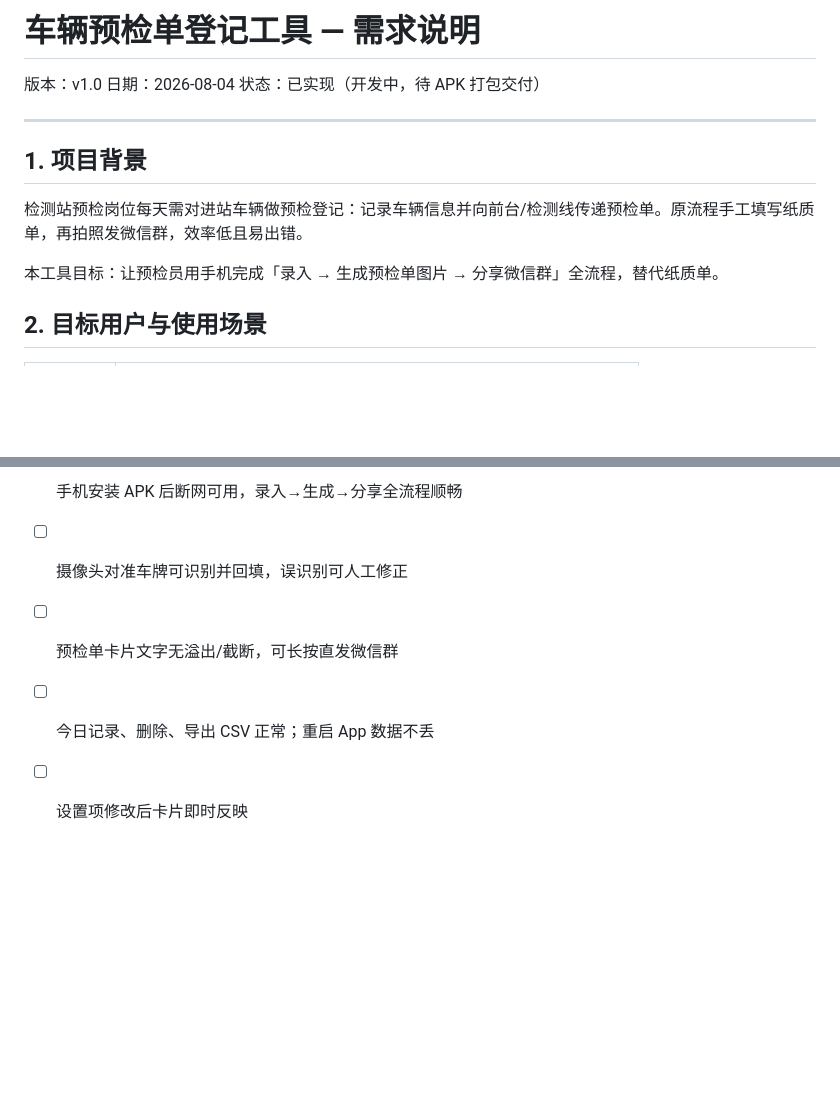
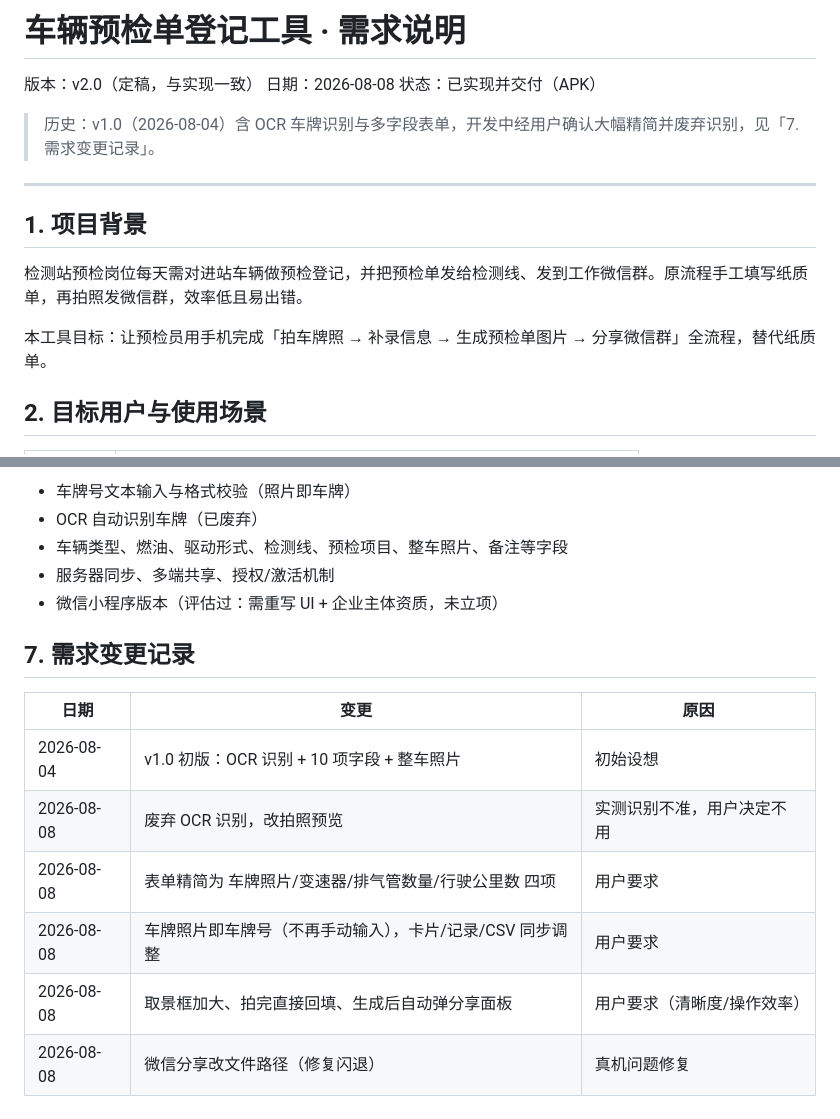
Before and after one commit to dmrainbow/vehicle-precheck, a Markdown page: docs/需求说明.md, 2 parts joined by grey strips. GitHub-like rendering; blank space fills up the shorter version.

```diff
--- a/docs/需求说明.md
+++ b/docs/需求说明.md
@@ -1,16 +1,18 @@
-# 车辆预检单登记工具 — 需求说明
+# 车辆预检单登记工具 · 需求说明
 
-版本：v1.0
-日期：2026-08-04
-状态：已实现（开发中，待 APK 打包交付）
+版本：v2.0（定稿，与实现一致）
+日期：2026-08-08
+状态：已实现并交付（APK）
+
+> 历史：v1.0（2026-08-04）含 OCR 车牌识别与多字段表单，开发中经用户确认大幅精简并废弃识别，见「7. 需求变更记录」。
 
 ---
 
 ## 1. 项目背景
 
-检测站预检岗位每天需对进站车辆做预检登记：记录车辆信息并向前台/检测线传递预检单。原流程手工填写纸质单，再拍照发微信群，效率低且易出错。
+检测站预检岗位每天需对进站车辆做预检登记，并把预检单发给检测线、发到工作微信群。原流程手工填写纸质单，再拍照发微信群，效率低且易出错。
 
-本工具目标：让预检员用手机完成「录入 → 生成预检单图片 → 分享微信群」全流程，替代纸质单。
+本工具目标：让预检员用手机完成「拍车牌照 → 补录信息 → 生成预检单图片 → 分享微信群」全流程，替代纸质单。
 
 ## 2. 目标用户与使用场景
 
@@ -87,6 +82,17 @@
 
-- [ ] 手机安装 APK 后断网可用，录入→生成→分享全流程顺畅
-- [ ] 摄像头对准车牌可识别并回填，误识别可人工修正
-- [ ] 预检单卡片文字无溢出/截断，可长按直发微信群
-- [ ] 今日记录、删除、导出 CSV 正常；重启 App 数据不丢
-- [ ] 设置项修改后卡片即时反映
+- 车牌号文本输入与格式校验（照片即车牌）
+- OCR 自动识别车牌（已废弃）
+- 车辆类型、燃油、驱动形式、检测线、预检项目、整车照片、备注等字段
+- 服务器同步、多端共享、授权/激活机制
+- 微信小程序版本（评估过：需重写 UI + 企业主体资质，未立项）
+
+## 7. 需求变更记录
+
+| 日期 | 变更 | 原因 |
+|---|---|---|
+| 2026-08-04 | v1.0 初版：OCR 识别 + 10 项字段 + 整车照片 | 初始设想 |
+| 2026-08-08 | 废弃 OCR 识别，改拍照预览 | 实测识别不准，用户决定不用 |
+| 2026-08-08 | 表单精简为 车牌照片/变速器/排气管数量/行驶公里数 四项 | 用户要求 |
+| 2026-08-08 | 车牌照片即车牌号（不再手动输入），卡片/记录/CSV 同步调整 | 用户要求 |
+| 2026-08-08 | 取景框加大、拍完直接回填、生成后自动弹分享面板 | 用户要求（清晰度/操作效率） |
+| 2026-08-08 | 微信分享改文件路径（修复闪退） | 真机问题修复 |
```
Also changed, not shown: other parts of docs/需求说明.md (+30 -37 lines).
